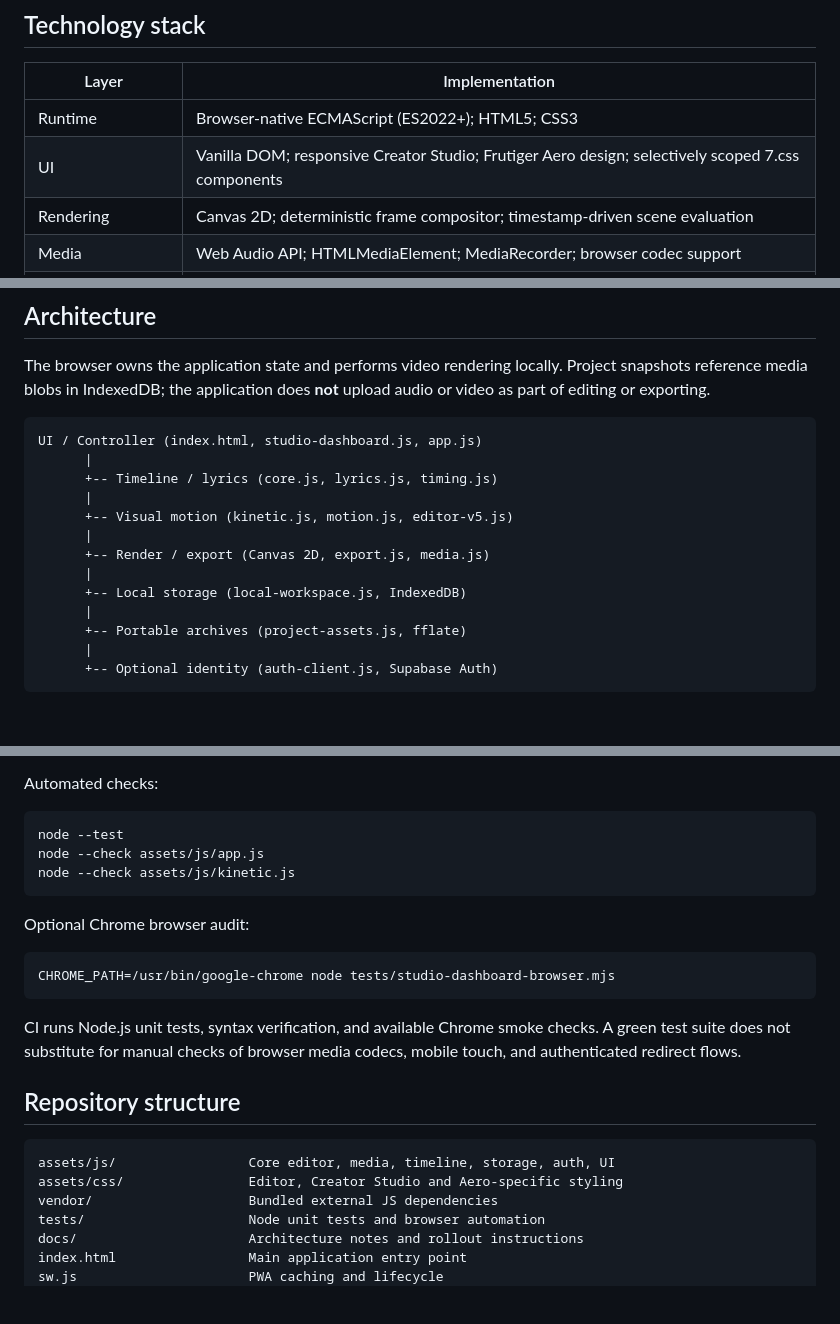
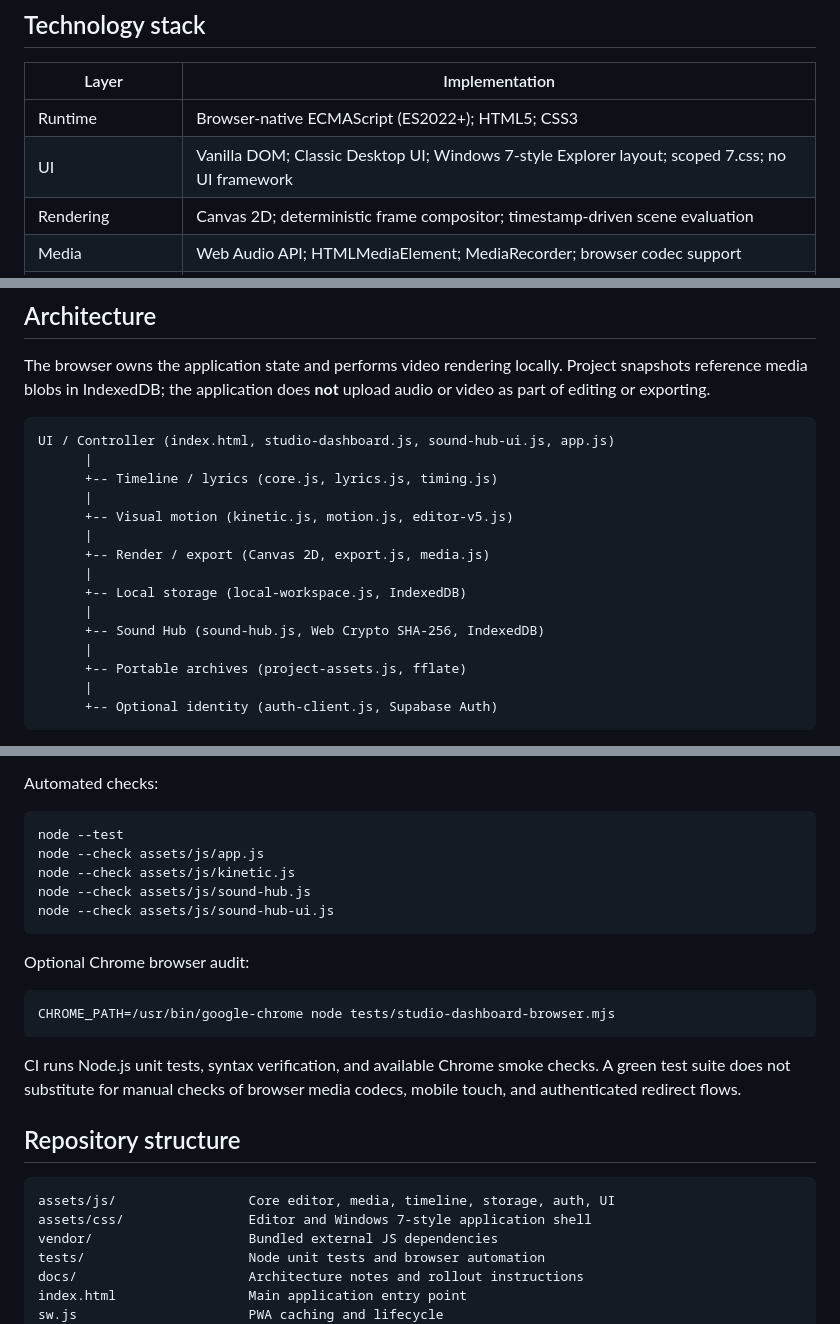
Before and after one commit to oakvx/bratAnimator, a Markdown page: README.md, 3 parts joined by grey strips. Rendered like a GitHub page; blank space fills up the shorter version.

Commit message:
docs: describe actual classic desktop UI and local Sound Hub architecture

```diff
--- a/README.md
+++ b/README.md
@@ -13,7 +13,7 @@
 | Layer | Implementation |
 | --- | --- |
 | Runtime | Browser-native ECMAScript (ES2022+); HTML5; CSS3 |
-| UI | Vanilla DOM; responsive Creator Studio; Frutiger Aero design; selectively scoped 7.css components |
+| UI | Vanilla DOM; Classic Desktop UI; Windows 7-style Explorer layout; scoped 7.css; no UI framework |
 | Rendering | Canvas 2D; deterministic frame compositor; timestamp-driven scene evaluation |
 | Media | Web Audio API; HTMLMediaElement; MediaRecorder; browser codec support |
 | Export | MP4/WebM pipelines; local video recording; PNG frame export; bundled mp4-muxer |
@@ -28,7 +28,7 @@
 
 The browser owns the application state and performs video rendering locally. Project snapshots reference media blobs in IndexedDB; the application does **not** upload audio or video as part of editing or exporting.
 
-    UI / Controller (index.html, studio-dashboard.js, app.js)
+    UI / Controller (index.html, studio-dashboard.js, sound-hub-ui.js, app.js)
           |
           +-- Timeline / lyrics (core.js, lyrics.js, timing.js)
           |
@@ -37,6 +37,8 @@ The browser owns the application state and performs video rendering locally. Pro
           +-- Render / export (Canvas 2D, export.js, media.js)
           |
           +-- Local storage (local-workspace.js, IndexedDB)
+          |
+          +-- Sound Hub (sound-hub.js, Web Crypto SHA-256, IndexedDB)
           |
           +-- Portable archives (project-assets.js, fflate)
           |
@@ -98,6 +102,8 @@ Automated checks:
     node --test
     node --check assets/js/app.js
     node --check assets/js/kinetic.js
+    node --check assets/js/sound-hub.js
+    node --check assets/js/sound-hub-ui.js
 
 Optional Chrome browser audit:
 
@@ -108,7 +114,7 @@ CI runs Node.js unit tests, syntax verification, and available Chrome smoke chec
 ## Repository structure
 
     assets/js/                 Core editor, media, timeline, storage, auth, UI
-    assets/css/                Editor, Creator Studio and Aero-specific styling
+    assets/css/                Editor and Windows 7-style application shell
     vendor/                    Bundled external JS dependencies
     tests/                     Node unit tests and browser automation
     docs/                      Architecture notes and rollout instructions
```
Also changed, not shown: other parts of README.md (+2 -0 lines).
